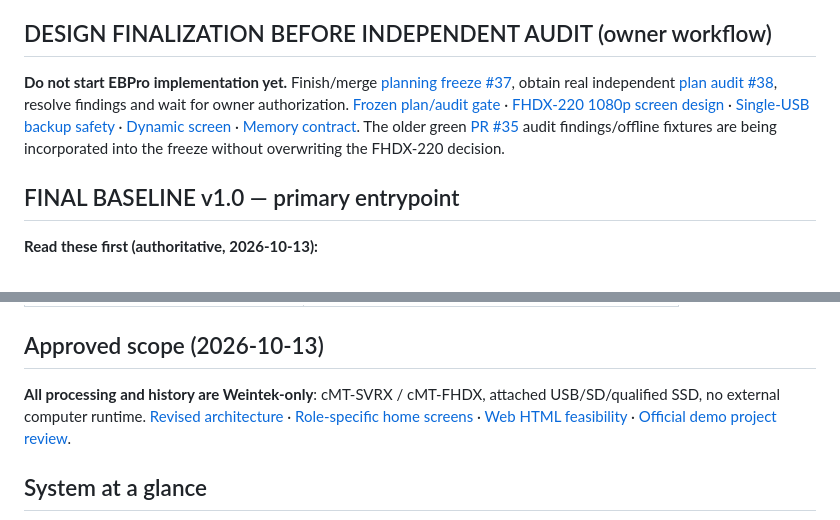
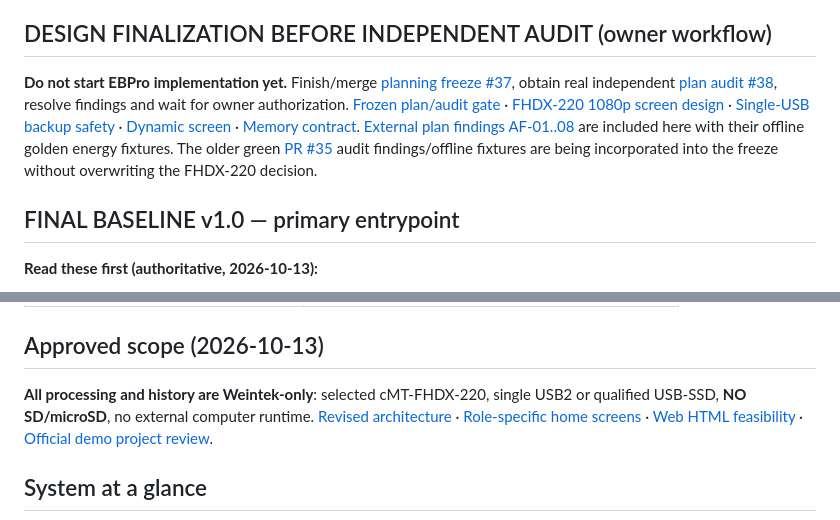
Before and after one commit to raohassandev/Weintek-Macro-Javascript-based-reporting, a Markdown page: README.md, 2 parts joined by grey strips. Drawn GitHub-style.

Commit message:
docs: fix plan audit link and explicitly name single-USB hazard in freeze checklist

````diff
--- a/README.md
+++ b/README.md
@@ -6,7 +6,7 @@
 **Weintek cMT-FHDX-220 (owner-selected).** [Hardware plan](docs/HARDWARE_TARGET_FHDX_220.md), [test contract](contracts/hardware-target.json). One USB2 host, **no SD/microSD**, 1920×1080 HDMI; native EBPro JS Object and SQL Query listed, PLC Web Browser **820-only**. Actual OS/EBPro and performance pending. No PC/IPC runtime.
 
 ## DESIGN FINALIZATION BEFORE INDEPENDENT AUDIT (owner workflow)
-**Do not start EBPro implementation yet.** Finish/merge [planning freeze #37](https://github.com/raohassandev/Weintek-Macro-Javascript-based-reporting/issues/37), obtain real independent [plan audit #38](https://github.com/raohassandev/Weintek-Macro-Javascript-based-reporting/issues/38), resolve findings and wait for owner authorization. [Frozen plan/audit gate](docs/PLAN_FREEZE_PRE_IMPLEMENTATION_AUDIT.md) · [FHDX-220 1080p screen design](docs/SCREEN_DESIGN_BRIEF_FHDX220.md) · [Single-USB backup safety](docs/FHDX220_SINGLE_USB_STORAGE_RISK.md) · [Dynamic screen](docs/DYNAMIC_SCREEN_ARCHITECTURE.md) · [Memory contract](docs/WEINTEK_MEMORY_CONTRACT.md). The older green [PR #35](https://github.com/raohassandev/Weintek-Macro-Javascript-based-reporting/pull/35) audit findings/offline fixtures are being incorporated into the freeze without overwriting the FHDX-220 decision.
+**Do not start EBPro implementation yet.** Finish/merge [planning freeze #37](https://github.com/raohassandev/Weintek-Macro-Javascript-based-reporting/issues/37), obtain real independent [plan audit #38](https://github.com/raohassandev/Weintek-Macro-Javascript-based-reporting/issues/38), resolve findings and wait for owner authorization. [Frozen plan/audit gate](docs/PLAN_FREEZE_PRE_IMPLEMENTATION_AUDIT.md) · [FHDX-220 1080p screen design](docs/SCREEN_DESIGN_BRIEF_FHDX220.md) · [Single-USB backup safety](docs/FHDX220_SINGLE_USB_STORAGE_RISK.md) · [Dynamic screen](docs/DYNAMIC_SCREEN_ARCHITECTURE.md) · [Memory contract](docs/WEINTEK_MEMORY_CONTRACT.md). [External plan findings AF-01..08](docs/PLAN_AUDIT.md) are included here with their offline golden energy fixtures. The older green [PR #35](https://github.com/raohassandev/Weintek-Macro-Javascript-based-reporting/pull/35) audit findings/offline fixtures are being incorporated into the freeze without overwriting the FHDX-220 decision.
 
 ## FINAL BASELINE v1.0 — primary entrypoint
 **Read these first (authoritative, 2026-10-13):**
@@ -31,7 +31,7 @@ Baseline **finalizes plan/scope**, not physical HMI functionality or customer ac
 | **Authoritative issue/task tracking** | [Command Centre #1](https://github.com/raohassandev/Weintek-Macro-Javascript-based-reporting/issues/1) |
 
 ## Approved scope (2026-10-13)
-**All processing and history are Weintek-only**: cMT-SVRX / cMT-FHDX, attached USB/SD/qualified SSD, no external computer runtime. [Revised architecture](docs/VISUAL_PLAN.md) · [Role-specific home screens](docs/ROLE_BASED_UX_PLAN.md) · [Web HTML feasibility](research/WEINTEK_HTML_FEASIBILITY.md) · [Official demo project review](research/DEMO_PROJECTS_REVIEW.md).
+**All processing and history are Weintek-only**: selected cMT-FHDX-220, single USB2 or qualified USB-SSD, **NO SD/microSD**, no external computer runtime. [Revised architecture](docs/VISUAL_PLAN.md) · [Role-specific home screens](docs/ROLE_BASED_UX_PLAN.md) · [Web HTML feasibility](research/WEINTEK_HTML_FEASIBILITY.md) · [Official demo project review](research/DEMO_PROJECTS_REVIEW.md).
 
 ## System at a glance
 ```mermaid
````
Also changed, not shown: docs/PLAN_FREEZE_PRE_IMPLEMENTATION_AUDIT.md (+1 -1 lines).
